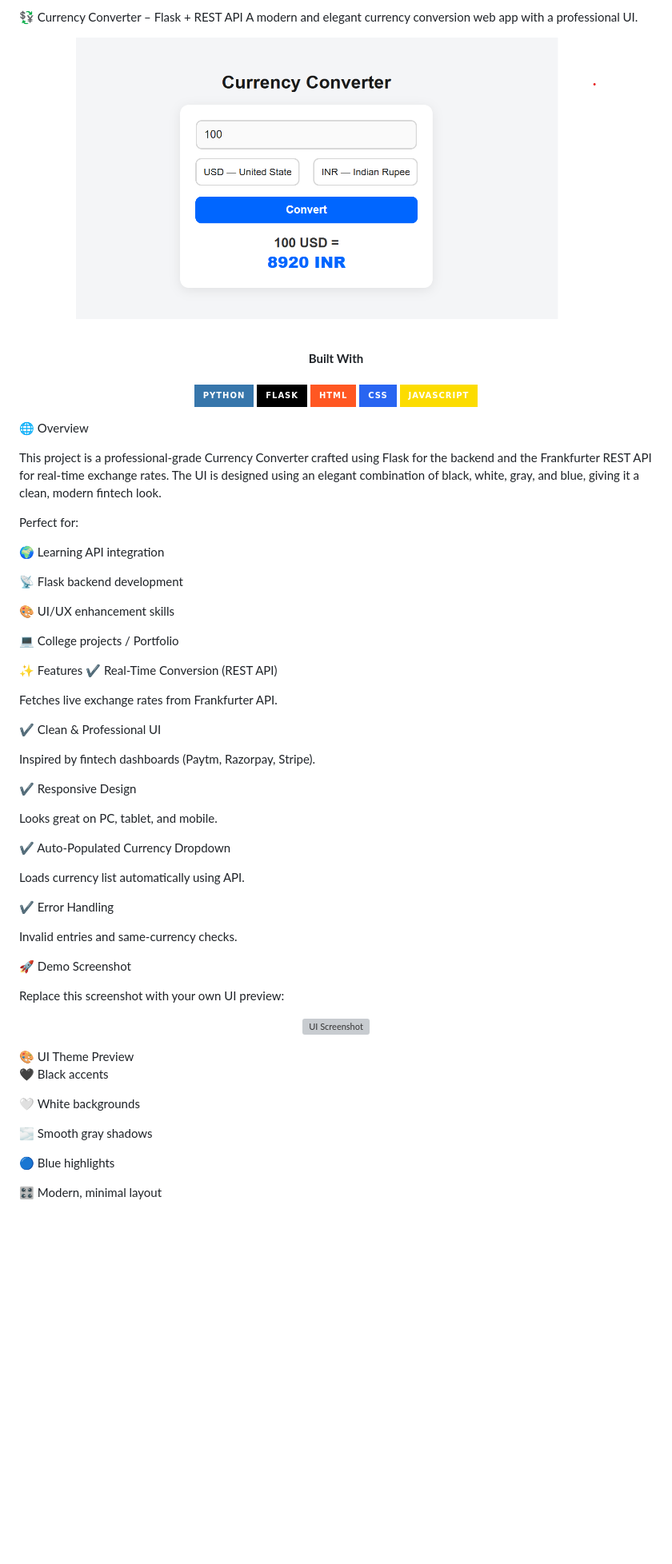
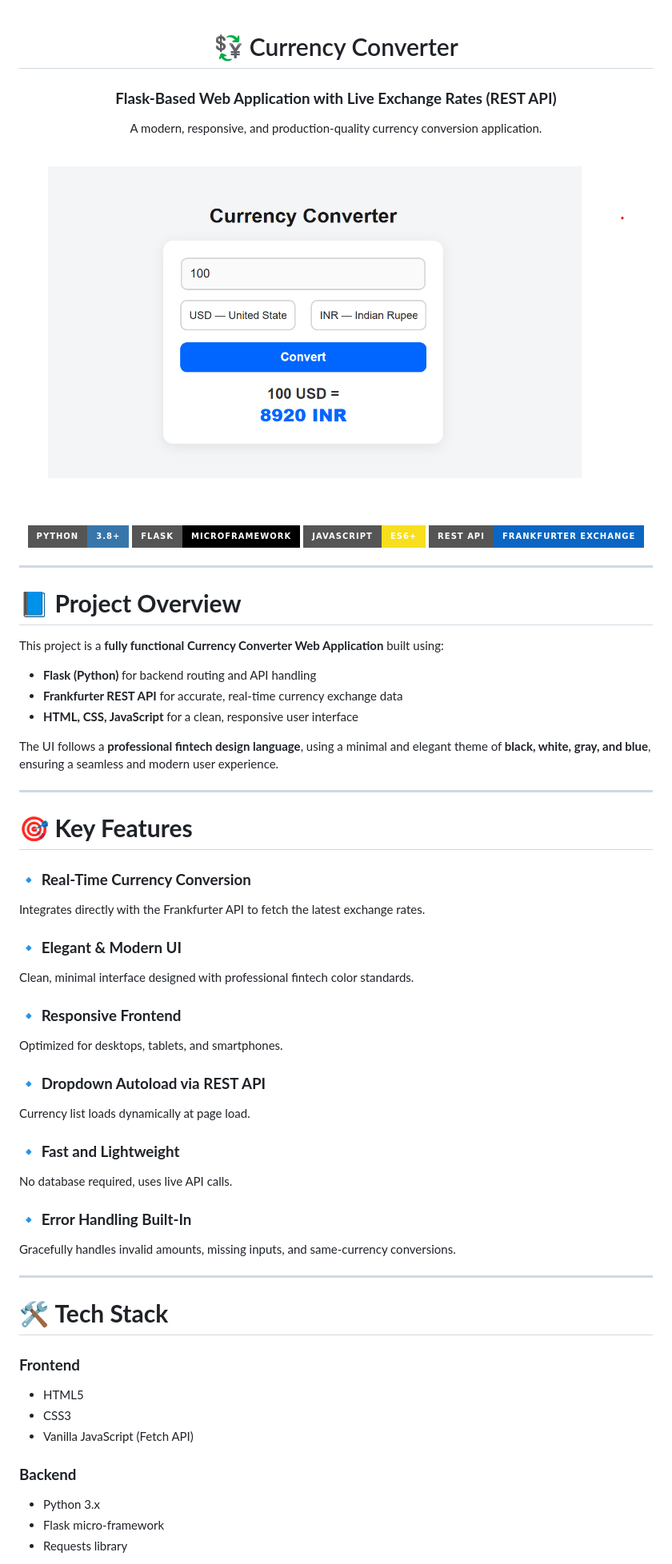
Before and after one commit to ARHAM543/Currency-Converter-using-API-in-Javascript, a Markdown page: README.md, the part around one of its changes. Shown at 80% size. Rendered like a GitHub page; badges without logos; blank space fills up the shorter version; grey boxes are pictures that could not be loaded.

```diff
--- a/README.md
+++ b/README.md
@@ -1,56 +1,68 @@
-💱 Currency Converter – Flask + REST API
-A modern and elegant currency conversion web app with a professional UI.
-<br> <p align="center"> <img src="images/image.png" alt="App Screenshot" width="650" style="border-radius:12px;"> </p> <br> <p align="center"> <b>Built With</b> <br><br> <img src="https://img.shields.io/badge/Python-3776AB?style=for-the-badge&logo=python&logoColor=white"/> <img src="https://img.shields.io/badge/Flask-000000?style=for-the-badge&logo=flask&logoColor=white"/> <img src="https://img.shields.io/badge/HTML-FF5722?style=for-the-badge&logo=html5&logoColor=white"/> <img src="https://img.shields.io/badge/CSS-2965F1?style=for-the-badge&logo=css3&logoColor=white"/> <img src="https://img.shields.io/badge/JavaScript-FCDC00?style=for-the-badge&logo=javascript&logoColor=black"/> </p>
-🌐 Overview
 
-This project is a professional-grade Currency Converter crafted using Flask for the backend and the Frankfurter REST API for real-time exchange rates.
-The UI is designed using an elegant combination of black, white, gray, and blue, giving it a clean, modern fintech look.
+<div align="center">
 
-Perfect for:
+# 💱 Currency Converter
+### **Flask-Based Web Application with Live Exchange Rates (REST API)**
+A modern, responsive, and production-quality currency conversion application.
 
-🌍 Learning API integration
+<br>
 
-📡 Flask backend development
+<img src="images/image.png" width="720" alt="Project Screenshot" style="border-radius:10px;">
 
-🎨 UI/UX enhancement skills
+<br><br>
 
-💻 College projects / Portfolio
+[![Python](https://img.shields.io/badge/Python-3.8+-3776AB?style=for-the-badge&logo=python&logoColor=white)]()
+[![Flask](https://img.shields.io/badge/Flask-Microframework-000000?style=for-the-badge&logo=flask&logoColor=white)]()
+[![JavaScript](https://img.shields.io/badge/JavaScript-ES6+-F7DF1E?style=for-the-badge&logo=javascript&logoColor=black)]()
+[![REST API](https://img.shields.io/badge/REST_API-Frankfurter_Exchange-0A66C2?style=for-the-badge)]()
 
-✨ Features
-✔ Real-Time Conversion (REST API)
+</div>
 
-Fetches live exchange rates from Frankfurter API.
+---
 
-✔ Clean & Professional UI
+# 📘 **Project Overview**
 
-Inspired by fintech dashboards (Paytm, Razorpay, Stripe).
+This project is a **fully functional Currency Converter Web Application** built using:
 
-✔ Responsive Design
+- **Flask (Python)** for backend routing and API handling
+- **Frankfurter REST API** for accurate, real-time currency exchange data
+- **HTML, CSS, JavaScript** for a clean, responsive user interface
 
-Looks great on PC, tablet, and mobile.
+The UI follows a **professional fintech design language**, using a minimal and elegant theme of **black, white, gray, and blue**, ensuring a seamless and modern user experience.
 
-✔ Auto-Populated Currency Dropdown
+---
 
-Loads currency list automatically using API.
+# 🎯 **Key Features**
 
-✔ Error Handling
+### 🔹 **Real-Time Currency Conversion**
+Integrates directly with the Frankfurter API to fetch the latest exchange rates.
 
-Invalid entries and same-currency checks.
+### 🔹 **Elegant & Modern UI**
+Clean, minimal interface designed with professional fintech color standards.
 
-🚀 Demo Screenshot
+### 🔹 **Responsive Frontend**
+Optimized for desktops, tablets, and smartphones.
 
-Replace this screenshot with your own UI preview:
+### 🔹 **Dropdown Autoload via REST API**
+Currency list loads dynamically at page load.
 
-<p align="center"> <img src="images/output.png" alt="UI Screenshot" width="700" style="border: 2px solid #ddd; border-radius: 12px;"> </p>
-🎨 UI Theme Preview
+### 🔹 **Fast and Lightweight**
+No database required, uses live API calls.
 
-🖤 Black accents
+### 🔹 **Error Handling Built-In**
+Gracefully handles invalid amounts, missing inputs, and same-currency conversions.
 
-🤍 White backgrounds
+---
 
-🌫️ Smooth gray shadows
+# 🛠️ **Tech Stack**
 
-🔵 Blue highlights
+### **Frontend**
+- HTML5
+- CSS3
+- Vanilla JavaScript (Fetch API)
 
-🎛 Modern, minimal layout
+### **Backend**
+- Python 3.x
+- Flask micro-framework
+- Requests library
 
```
Also changed, not shown: other parts of README.md (+88 -42 lines).
